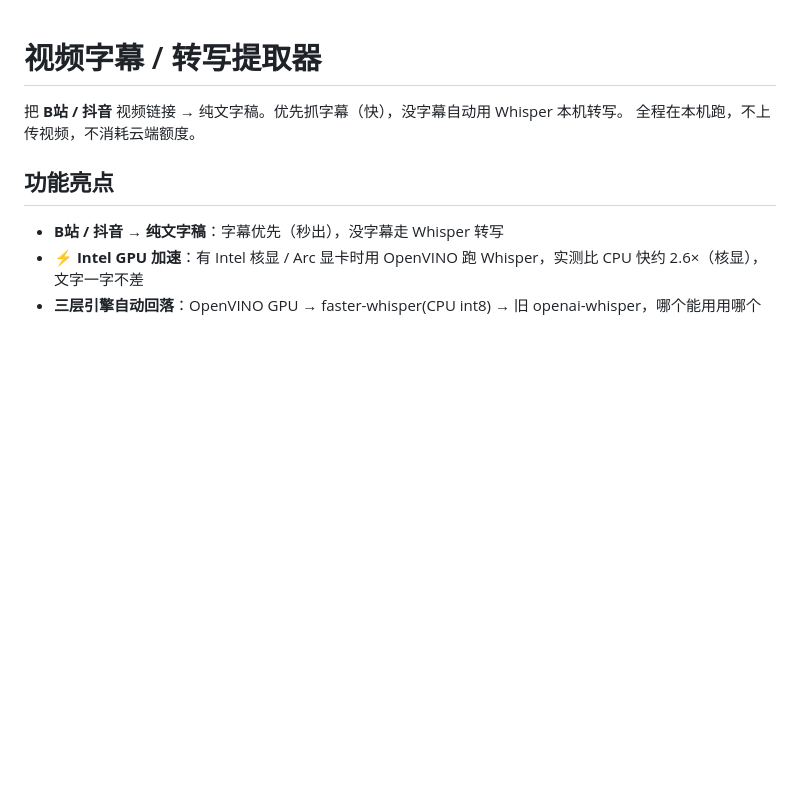
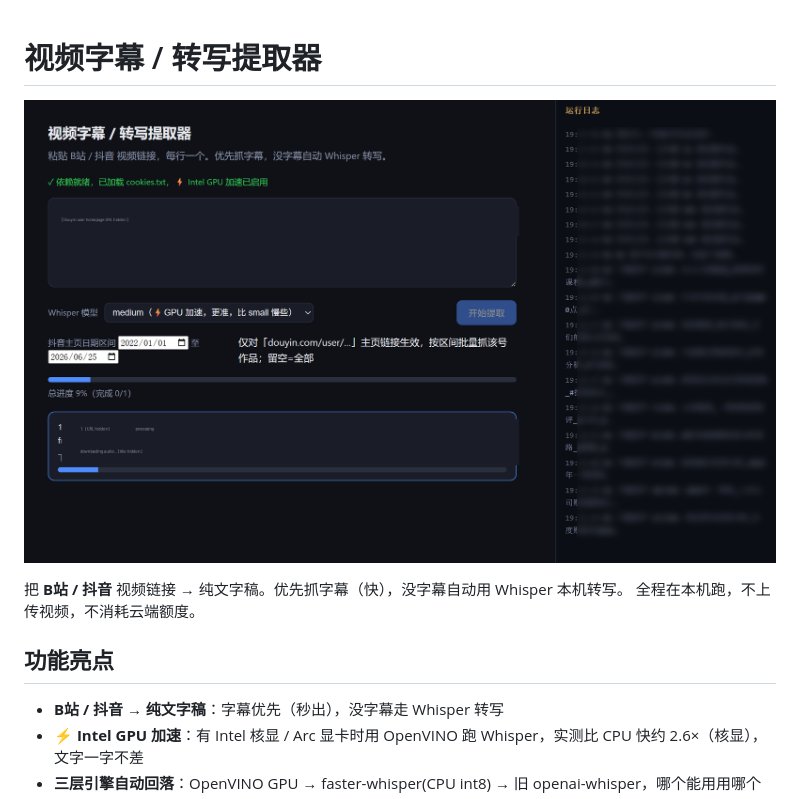
Before and after one commit to lhqonly/finance_prj, a Markdown page: README.md, the part around the change. Rendered like a GitHub page; pictures changed too: docs/screenshot.png (added); blank space fills up the shorter version.

Commit message:
README 加界面截图（已脱敏）
截图展示 GPU 加速、抖音批量、实时日志面板等。已对 sec_uid 链接打底色块、
作品标题高斯模糊，避免公开「在抓哪个号」。

Co-Authored-By: Claude Opus 4.8 (1M context) <noreply@anthropic.com>

```diff
--- a/README.md
+++ b/README.md
@@ -1,4 +1,6 @@
 # 视频字幕 / 转写提取器
+
+![界面截图](docs/screenshot.png)
 
 把 **B站 / 抖音** 视频链接 → 纯文字稿。优先抓字幕（快），没字幕自动用 Whisper 本机转写。
 全程在本机跑，不上传视频，不消耗云端额度。
```
